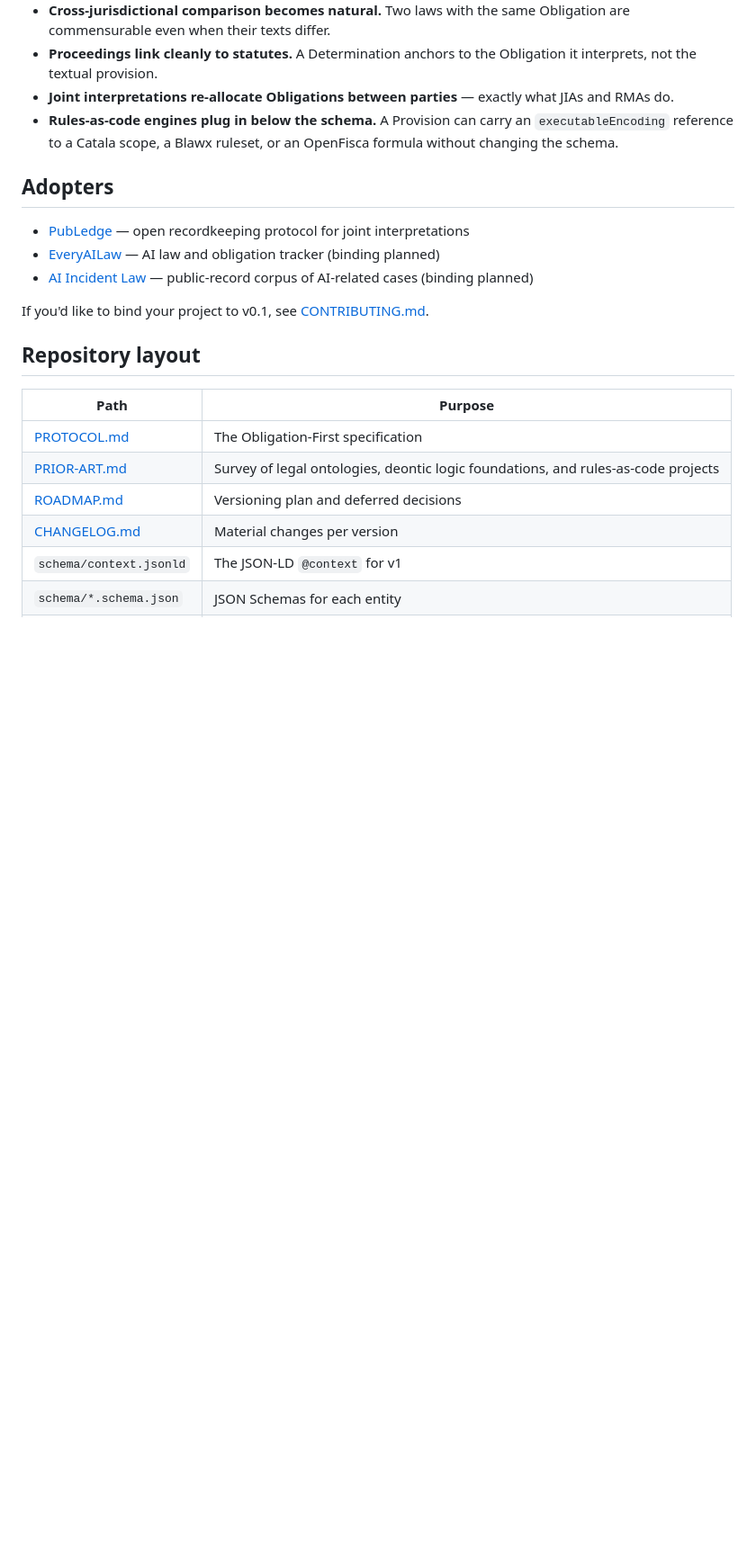
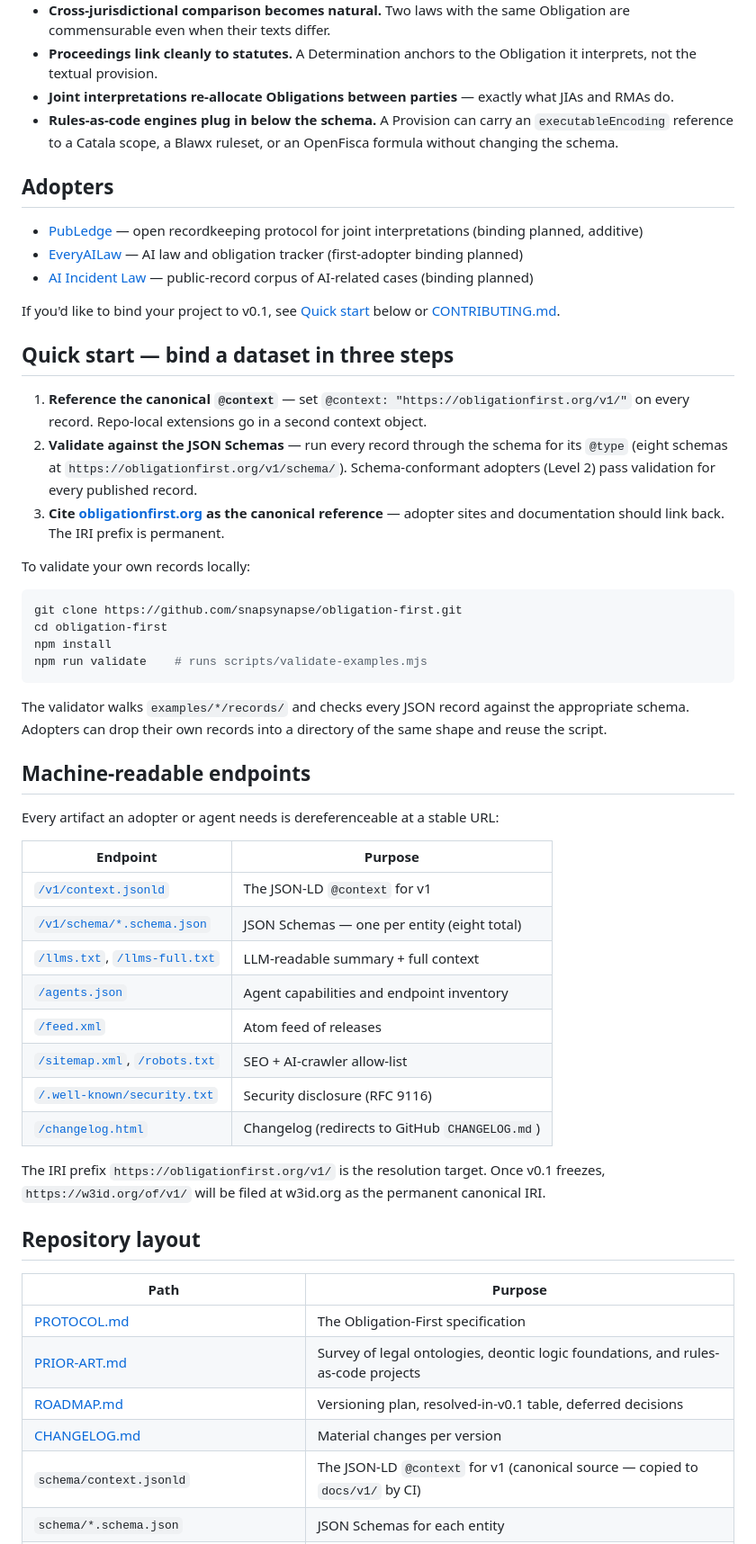
Before and after one commit to snapsynapse/obligation-first, a Markdown page: README.md, the part around one of its changes. Shown at 90% size. GitHub-like rendering; blank space fills up the shorter version.

Commit message:
Refresh README — live URL, machine endpoints, quick start, status
Three classes of staleness fixed:

1) The README didn't link to obligationfirst.org. Anyone landing on
   the repo cold had to guess the live site existed. Now front-and-
   center: 'Live at obligationfirst.org' in the lead, plus a full
   machine-readable endpoints table (context.jsonld, schemas,
   llms.txt + llms-full.txt, agents.json, feed.xml, sitemap,
   robots, security.txt, changelog) — the same URLs adopters need
   to dereference.

2) The Status section said 'spec is being written'. As of this
   commit the v0.1 PROTOCOL is substantially complete and live.
   Replaced with the actual open items: external review (Semantic
   Arts on Reparation, LegalRuleML on deontic alignment), first
   adopter binding (EveryAILaw), w3id PR.

3) Added a 'Quick start — bind a dataset in three steps' section
   mirroring the on-page flow at obligationfirst.org/#bind, plus
   the npm install / npm run validate snippet. Adopters arriving
   from GitHub get a clear three-line binding path without having
   to round-trip to the live site.

Repository layout table updated for the additions made since
initial scaffold: scripts/, docs/, .github/workflows/,
reference/og-image-prompt.md, examples/*/records/.

Note on og.png:
The image at imgs/og.png (recently generated) is intentionally
not committed in this pass. Wiring it into the live page requires:
  - moving to docs/imgs/og.png so Pages serves it
  - adding <meta property=og:image> + <meta name=twitter:image>
    back into docs/index.html head
  - adding image field to the TechArticle JSON-LD
Left for a follow-up commit so this one stays scoped to README.

````diff
--- a/README.md
+++ b/README.md
@@ -35,11 +35,45 @@ Most legal data models center on the document. Obligation-First centers on what
 
 ## Adopters
 
-- [PubLedge](https://publedge.org/) — open recordkeeping protocol for joint interpretations
-- [EveryAILaw](https://everyailaw.com/) — AI law and obligation tracker (binding planned)
+- [PubLedge](https://publedge.org/) — open recordkeeping protocol for joint interpretations (binding planned, additive)
+- [EveryAILaw](https://everyailaw.com/) — AI law and obligation tracker (first-adopter binding planned)
 - [AI Incident Law](https://aiincidentlaw.org/) — public-record corpus of AI-related cases (binding planned)
 
-If you'd like to bind your project to v0.1, see [CONTRIBUTING.md](CONTRIBUTING.md).
+If you'd like to bind your project to v0.1, see [Quick start](#quick-start-bind-a-dataset-in-three-steps) below or [CONTRIBUTING.md](CONTRIBUTING.md).
+
+## Quick start — bind a dataset in three steps
+
+1. **Reference the canonical `@context`** — set `@context: "https://obligationfirst.org/v1/"` on every record. Repo-local extensions go in a second context object.
+2. **Validate against the JSON Schemas** — run every record through the schema for its `@type` (eight schemas at `https://obligationfirst.org/v1/schema/`). Schema-conformant adopters (Level 2) pass validation for every published record.
+3. **Cite [obligationfirst.org](https://obligationfirst.org/) as the canonical reference** — adopter sites and documentation should link back. The IRI prefix is permanent.
+
+To validate your own records locally:
+
+```bash
+git clone https://github.com/snapsynapse/obligation-first.git
+cd obligation-first
+npm install
+npm run validate    # runs scripts/validate-examples.mjs
+```
+
+The validator walks `examples/*/records/` and checks every JSON record against the appropriate schema. Adopters can drop their own records into a directory of the same shape and reuse the script.
+
+## Machine-readable endpoints
+
+Every artifact an adopter or agent needs is dereferenceable at a stable URL:
+
+| Endpoint | Purpose |
+|---|---|
+| [`/v1/context.jsonld`](https://obligationfirst.org/v1/context.jsonld) | The JSON-LD `@context` for v1 |
+| [`/v1/schema/*.schema.json`](https://obligationfirst.org/v1/schema/) | JSON Schemas — one per entity (eight total) |
+| [`/llms.txt`](https://obligationfirst.org/llms.txt), [`/llms-full.txt`](https://obligationfirst.org/llms-full.txt) | LLM-readable summary + full context |
+| [`/agents.json`](https://obligationfirst.org/agents.json) | Agent capabilities and endpoint inventory |
+| [`/feed.xml`](https://obligationfirst.org/feed.xml) | Atom feed of releases |
+| [`/sitemap.xml`](https://obligationfirst.org/sitemap.xml), [`/robots.txt`](https://obligationfirst.org/robots.txt) | SEO + AI-crawler allow-list |
+| [`/.well-known/security.txt`](https://obligationfirst.org/.well-known/security.txt) | Security disclosure (RFC 9116) |
+| [`/changelog.html`](https://obligationfirst.org/changelog.html) | Changelog (redirects to GitHub `CHANGELOG.md`) |
+
+The IRI prefix `https://obligationfirst.org/v1/` is the resolution target. Once v0.1 freezes, `https://w3id.org/of/v1/` will be filed at w3id.org as the permanent canonical IRI.
 
 ## Repository layout
 
@@ -47,7 +81,7 @@ If you'd like to bind your project to v0.1, see [CONTRIBUTING.md](CONTRIBUTING.m
 |---|---|
 | [PROTOCOL.md](PROTOCOL.md) | The Obligation-First specification |
 | [PRIOR-ART.md](PRIOR-ART.md) | Survey of legal ontologies, deontic logic foundations, and rules-as-code projects |
-| [ROADMAP.md](ROADMAP.md) | Versioning plan and deferred decisions |
+| [ROADMAP.md](ROADMAP.md) | Versioning plan, resolved-in-v0.1 table, deferred decisions |
 | [CHANGELOG.md](CHANGELOG.md) | Material changes per version |
-| `schema/context.jsonld` | The JSON-LD `@context` for v1 |
+| `schema/context.jsonld` | The JSON-LD `@context` for v1 (canonical source — copied to `docs/v1/` by CI) |
 | `schema/*.schema.json` | JSON Schemas for each entity |
````
Also changed, not shown: other parts of README.md (+15 -6 lines).
